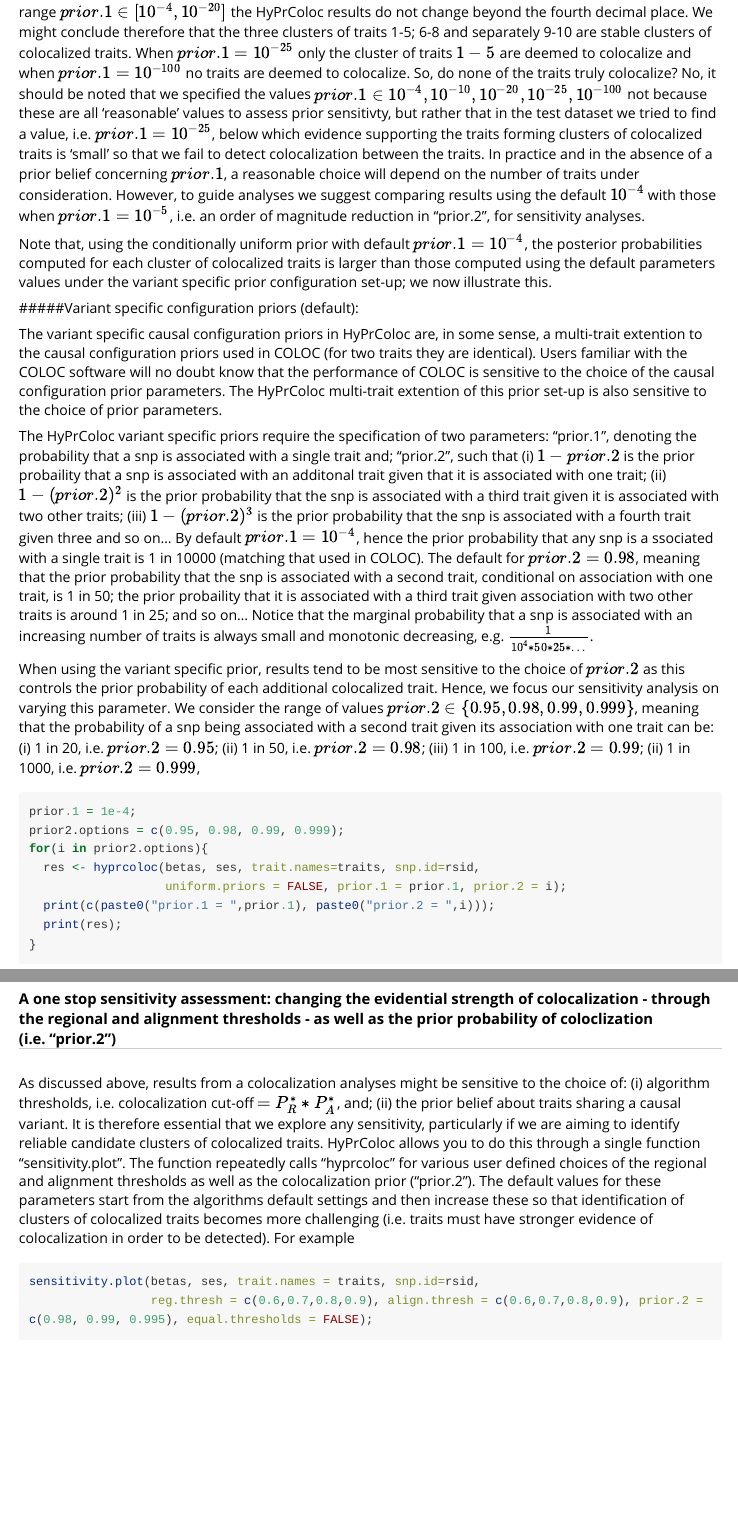
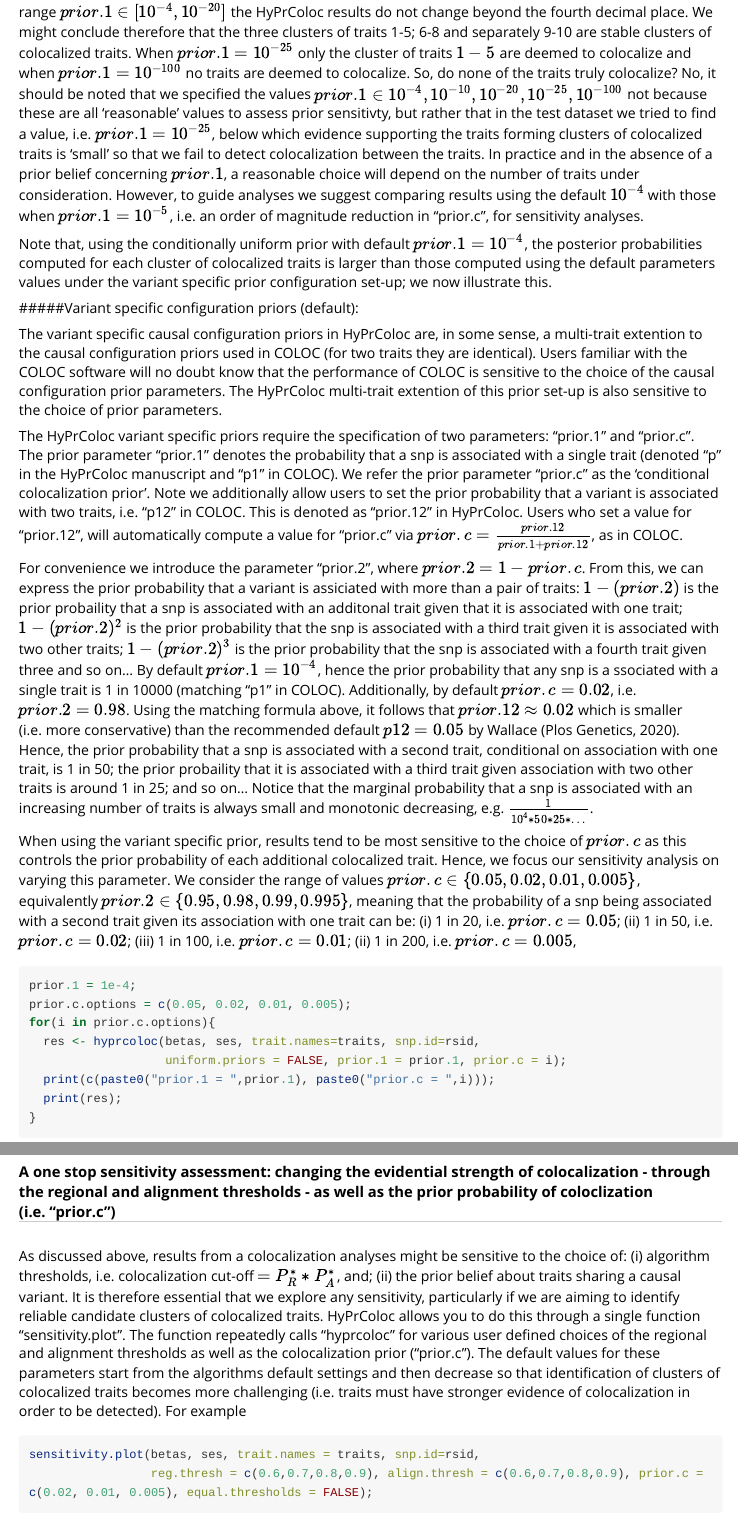
Before and after one commit to cnfoley/hyprcoloc, an R Markdown document (vignettes/hyprcoloc.Rmd): the page in a window 1100 px wide, from 5660 px down, and a second part further down, joined at a grey line. Rendered offline with R 4.5, knitr and Pandoc, with nearby package versions; some code elsewhere in the file could not run offline; long lines of code are wrapped.

Commit message:
Prior set-up switch: from "gamma" to conditional colocalization prior "pc". Formula relating parameters: "pc = 1-gamma".

````diff
--- a/vignettes/hyprcoloc.Rmd
+++ b/vignettes/hyprcoloc.Rmd
@@ -164,7 +164,7 @@ for(i in prior.options){
   }
 ```
 
-The results reveal that: in the sample dataset provided and when using the conditionally uniform priors, the results from HyPrColoc are weakly dependendent on the specification of "prior.1". In particular, across the range $prior.1 \in [10^{-4}, 10^{-20}]$ the HyPrColoc results do not change beyond the fourth decimal place. We might conclude therefore that the three clusters of traits 1-5; 6-8 and separately 9-10 are stable clusters of colocalized traits. When $prior.1 = 10^{-25}$ only the cluster of traits $1-5$ are deemed to colocalize and when $prior.1 = 10^{-100}$ no traits are deemed to colocalize. So, do none of the traits truly colocalize? No, it should be noted that we specified the values $prior.1\in {10^{-4}, 10^{-10}, 10^{-20}, 10^{-25}, 10^{-100}}$ not because these are all 'reasonable' values to assess prior sensitivty, but rather that in the test dataset we tried to find a value, i.e. $prior.1=10^{-25}$, below which evidence supporting the traits forming clusters of colocalized traits is 'small' so that we fail to detect colocalization between the traits. In practice and in the absence of a prior belief concerning $prior.1$, a reasonable choice will depend on the number of traits under consideration. However, to guide analyses we suggest comparing results using the default $10^{-4}$ with those when $prior.1 = 10^{-5}$, i.e. an order of magnitude reduction in "prior.2", for sensitivity analyses.
+The results reveal that: in the sample dataset provided and when using the conditionally uniform priors, the results from HyPrColoc are weakly dependendent on the specification of "prior.1". In particular, across the range $prior.1 \in [10^{-4}, 10^{-20}]$ the HyPrColoc results do not change beyond the fourth decimal place. We might conclude therefore that the three clusters of traits 1-5; 6-8 and separately 9-10 are stable clusters of colocalized traits. When $prior.1 = 10^{-25}$ only the cluster of traits $1-5$ are deemed to colocalize and when $prior.1 = 10^{-100}$ no traits are deemed to colocalize. So, do none of the traits truly colocalize? No, it should be noted that we specified the values $prior.1\in {10^{-4}, 10^{-10}, 10^{-20}, 10^{-25}, 10^{-100}}$ not because these are all 'reasonable' values to assess prior sensitivty, but rather that in the test dataset we tried to find a value, i.e. $prior.1=10^{-25}$, below which evidence supporting the traits forming clusters of colocalized traits is 'small' so that we fail to detect colocalization between the traits. In practice and in the absence of a prior belief concerning $prior.1$, a reasonable choice will depend on the number of traits under consideration. However, to guide analyses we suggest comparing results using the default $10^{-4}$ with those when $prior.1 = 10^{-5}$, i.e. an order of magnitude reduction in "prior.c", for sensitivity analyses.
 
 Note that, using the conditionally uniform prior with default $prior.1=10^{-4}$, the posterior probabilities computed for each cluster of colocalized traits is larger than those computed using the default parameters values under the variant specific prior configuration set-up; we now illustrate this.
 
@@ -173,17 +173,19 @@ Note that, using the conditionally uniform prior with default $prior.1=10^{-4}$,
 
 The variant specific causal configuration priors in HyPrColoc are, in some sense, a multi-trait extention to the causal configuration priors used in COLOC (for two traits they are identical). Users familiar with the COLOC software will no doubt know that the performance of COLOC is sensitive to the choice of the causal configuration prior parameters. The HyPrColoc multi-trait extention of this prior set-up is also sensitive to the choice of prior parameters.
 
-The HyPrColoc variant specific priors require the specification of two parameters: "prior.1", denoting the probability that a snp is associated with a single trait and; "prior.2", such that (i) $1-prior.2$ is the prior probaility that a snp is associated with an additonal trait given that it is associated with one trait; (ii) $1-(prior.2)^2$ is the prior probability that the snp is associated with a third trait given it is associated with two other traits; (iii) $1-(prior.2)^3$ is the prior probability that the snp is associated with a fourth trait given three and so on... By default $prior.1 = 10^{-4}$, hence the prior probability that any snp is a ssociated with a single trait is 1 in 10000 (matching that used in COLOC). The default for $prior.2 = 0.98$, meaning that the prior probability that the snp is associated with a second trait, conditional on association with one trait, is 1 in 50; the prior probaility that it is associated with a third trait given association with two other traits is around 1 in 25; and so on... Notice that the marginal probability that a snp is associated with an increasing number of traits is always small and monotonic decreasing, e.g. $\frac{1}{10^{4}*50*25*\dots}$.
+The HyPrColoc variant specific priors require the specification of two parameters: "prior.1" and "prior.c". The prior parameter "prior.1" denotes the probability that a snp is associated with a single trait (denoted "p" in the HyPrColoc manuscript and "p1" in COLOC). We refer the prior parameter "prior.c" as the 'conditional colocalization prior'. Note we additionally allow users to set the prior probability that a variant is associated with two traits, i.e. "p12" in COLOC. This is denoted as "prior.12" in HyPrColoc. Users who set a value for "prior.12", will automatically compute a value for "prior.c" via $prior.c = \frac{prior.12}{prior.1 + prior.12}$, as in COLOC.
 
-When using the variant specific prior, results tend to be most sensitive to the choice of $prior.2$ as this controls the prior probability of each additional colocalized trait. Hence, we focus our sensitivity analysis on varying this parameter. We consider the range of values $prior.2 \in\{0.95, 0.98, 0.99, 0.999\}$, meaning that the probability of a snp being associated with a second trait given its association with one trait can be: (i) 1 in 20, i.e. $prior.2=0.95$; (ii) 1 in 50, i.e. $prior.2=0.98$; (iii) 1 in 100, i.e. $prior.2=0.99$; (ii) 1 in 1000, i.e. $prior.2=0.999$,
+For convenience we introduce the parameter "prior.2", where $prior.2 = 1 - prior.c$. From this, we can express the prior probability that a variant is assiciated with more than a pair of traits: $1-(prior.2)$ is the prior probaility that a snp is associated with an additonal trait given that it is associated with one trait; $1-(prior.2)^2$ is the prior probability that the snp is associated with a third trait given it is associated with two other traits; $1-(prior.2)^3$ is the prior probability that the snp is associated with a fourth trait given three and so on... By default $prior.1 = 10^{-4}$, hence the prior probability that any snp is a ssociated with a single trait is 1 in 10000 (matching "p1" in COLOC). Additionally, by default $prior.c = 0.02$, i.e. $prior.2 = 0.98$. Using the matching formula above, it follows that $prior.12\approx 0.02$ which is smaller (i.e. more conservative) than the recommended default $p12 = 0.05$ by Wallace (Plos Genetics, 2020). Hence, the prior probability that a snp is associated with a second trait, conditional on association with one trait, is 1 in 50; the prior probaility that it is associated with a third trait given association with two other traits is around 1 in 25; and so on... Notice that the marginal probability that a snp is associated with an increasing number of traits is always small and monotonic decreasing, e.g. $\frac{1}{10^{4}*50*25*\dots}$.
+
+When using the variant specific prior, results tend to be most sensitive to the choice of $prior.c$ as this controls the prior probability of each additional colocalized trait. Hence, we focus our sensitivity analysis on varying this parameter. We consider the range of values $prior.c \in\{0.05, 0.02, 0.01, 0.005\}$, equivalently $prior.2 \in\{0.95, 0.98, 0.99, 0.995\}$, meaning that the probability of a snp being associated with a second trait given its association with one trait can be: (i) 1 in 20, i.e. $prior.c=0.05$; (ii) 1 in 50, i.e. $prior.c=0.02$; (iii) 1 in 100, i.e. $prior.c=0.01$; (ii) 1 in 200, i.e. $prior.c=0.005$,
 
 ```{r}
 prior.1 = 1e-4;
-prior2.options = c(0.95, 0.98, 0.99, 0.999);
-for(i in prior2.options){
+prior.c.options = c(0.05, 0.02, 0.01, 0.005);
+for(i in prior.c.options){
   res <- hyprcoloc(betas, ses, trait.names=traits, snp.id=rsid,
-                   uniform.priors = FALSE, prior.1 = prior.1, prior.2 = i);
-  print(c(paste0("prior.1 = ",prior.1), paste0("prior.2 = ",i)));
+                   uniform.priors = FALSE, prior.1 = prior.1, prior.c = i);
+  print(c(paste0("prior.1 = ",prior.1), paste0("prior.c = ",i)));
   print(res);
 }
 
@@ -224,12 +226,12 @@ This results explains why the default values for $P_R^{\ast}$  and $P_{A}^{\ast}
 <<< Analysis protocol: A one stop HyPrColoc sensitivity analysis
 ===
 
-##### A one stop sensitivity assessment: changing the evidential strength of colocalization - through the regional and alignment thresholds - as well as the prior probability of coloclization (i.e. "prior.2")
+##### A one stop sensitivity assessment: changing the evidential strength of colocalization - through the regional and alignment thresholds - as well as the prior probability of coloclization (i.e. "prior.c")
 
-As discussed above, results from a colocalization analyses might be sensitive to the choice of: (i) algorithm thresholds, i.e. colocalization cut-off $=P^{\ast}_{R}*P^{\ast}_{A}$, and; (ii) the prior belief about traits sharing a causal variant. It is therefore essential that we explore any sensitivity, particularly if we are aiming to identify reliable candidate clusters of colocalized traits. HyPrColoc allows you to do this through a single function "sensitivity.plot". The function repeatedly calls "hyprcoloc" for various user defined choices of the regional and alignment thresholds as well as the colocalization prior ("prior.2"). The default values for these parameters start from the algorithms default settings and then increase these so that identification of clusters of colocalized traits becomes more challenging (i.e. traits must have stronger evidence of colocalization in order to be detected). For example
+As discussed above, results from a colocalization analyses might be sensitive to the choice of: (i) algorithm thresholds, i.e. colocalization cut-off $=P^{\ast}_{R}*P^{\ast}_{A}$, and; (ii) the prior belief about traits sharing a causal variant. It is therefore essential that we explore any sensitivity, particularly if we are aiming to identify reliable candidate clusters of colocalized traits. HyPrColoc allows you to do this through a single function "sensitivity.plot". The function repeatedly calls "hyprcoloc" for various user defined choices of the regional and alignment thresholds as well as the colocalization prior ("prior.c"). The default values for these parameters start from the algorithms default settings and then decrease so that identification of clusters of colocalized traits becomes more challenging (i.e. traits must have stronger evidence of colocalization in order to be detected). For example
 
 ```{r}
 sensitivity.plot(betas, ses, trait.names = traits, snp.id=rsid,
-                 reg.thresh = c(0.6,0.7,0.8,0.9), align.thresh = c(0.6,0.7,0.8,0.9), prior.2 = c(0.98, 0.99, 0.995), equal.thresholds = FALSE);
+                 reg.thresh = c(0.6,0.7,0.8,0.9), align.thresh = c(0.6,0.7,0.8,0.9), prior.c = c(0.02, 0.01, 0.005), equal.thresholds = FALSE);
 # Or by fixing the regional and aligment thresholds to be equal
 # sensitivity.plot(betas, ses, trait.names = traits, snp.id=rsid,
````
Also changed, not shown: vignettes/hyprcoloc.Rmd (8 more changed lines), 1 other file.
